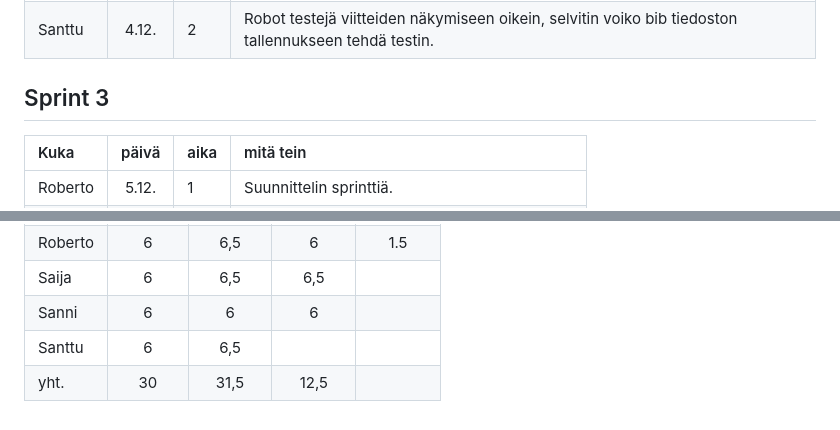
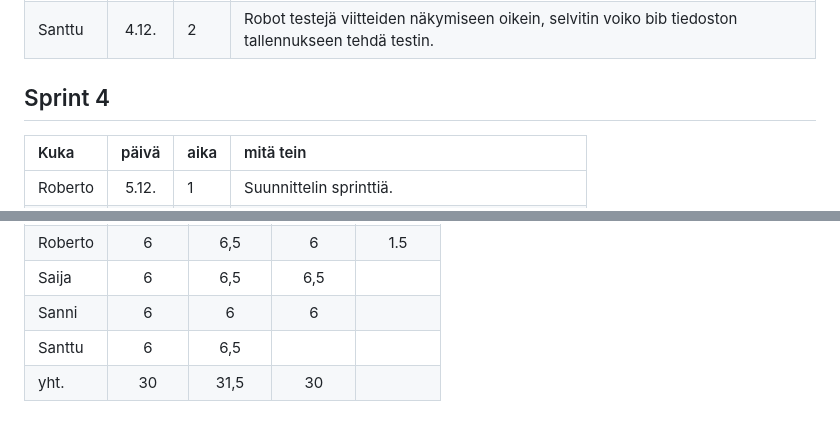
Before and after one commit to Robomarti/Ohtu-ryhm-repo-2023, a Markdown page: documentation/hours.md, 2 parts joined by grey strips. GitHub-like rendering.

```diff
--- a/documentation/hours.md
+++ b/documentation/hours.md
@@ -59,7 +59,7 @@
 | Roberto | 4.12. | 3.3 | Korjasin path name:eihin liittyvän ongelman ja tein retrospektiivin muistiinpanot retro.md tiedostoon. |
 | Santtu | 4.12. | 2 | Robot testejä viitteiden näkymiseen oikein, selvitin voiko bib tiedoston tallennukseen tehdä testin.  |
 
-## Sprint 3
+## Sprint 4
 | Kuka | päivä | aika | mitä tein  |
 | :-----| :----:|:-----| :-----|
 | Roberto | 5.12. | 1 | Suunnittelin sprinttiä. |
@@ -75,4 +75,4 @@
 | Saija | 6 | 6,5 | 6,5 |  |
 | Sanni | 6 | 6 | 6 |  |
 | Santtu | 6 | 6,5 |  |  |
-| yht. | 30 | 31,5 | 12,5 |  |
+| yht. | 30 | 31,5 | 30 |  |
```
